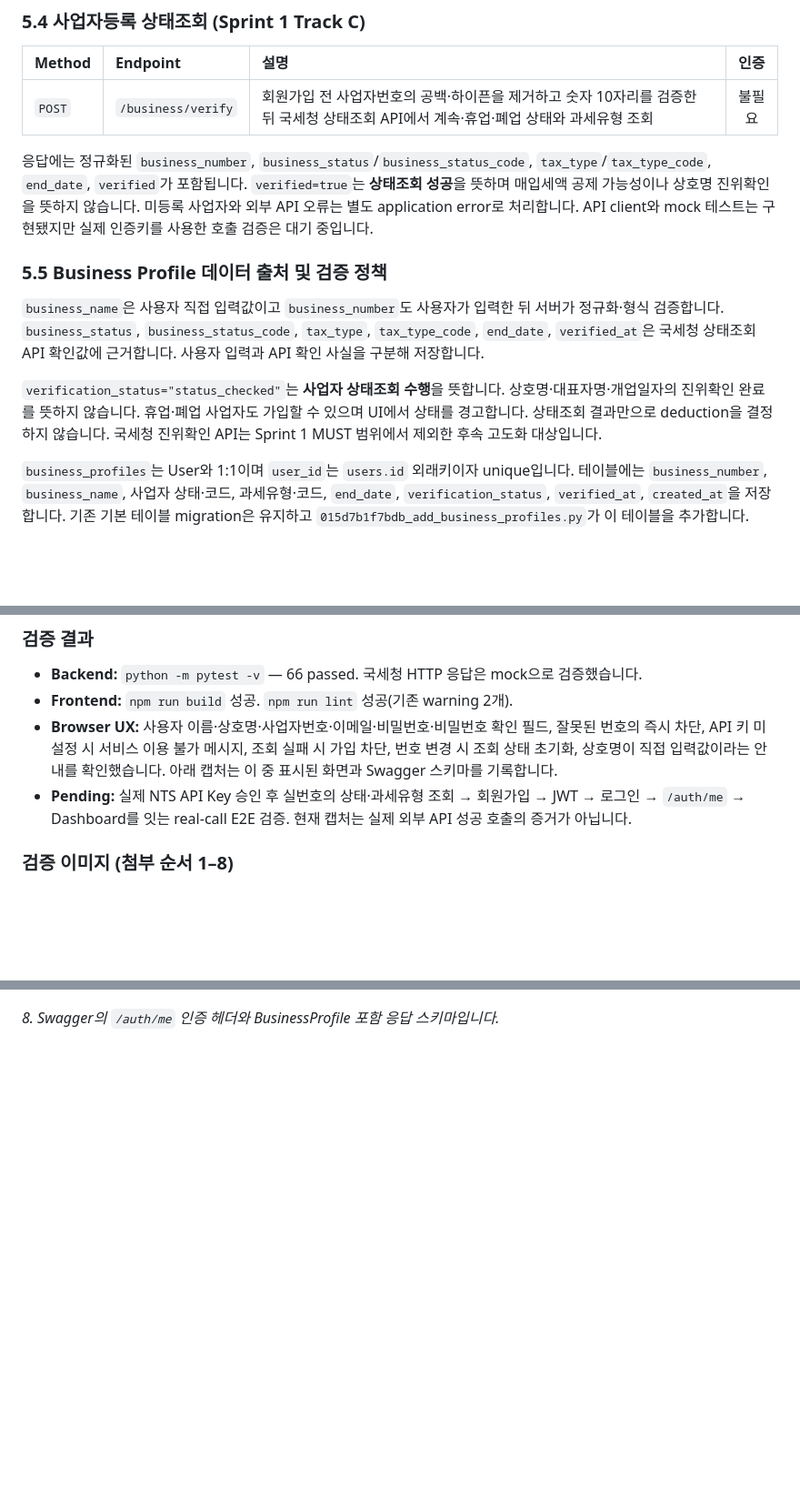
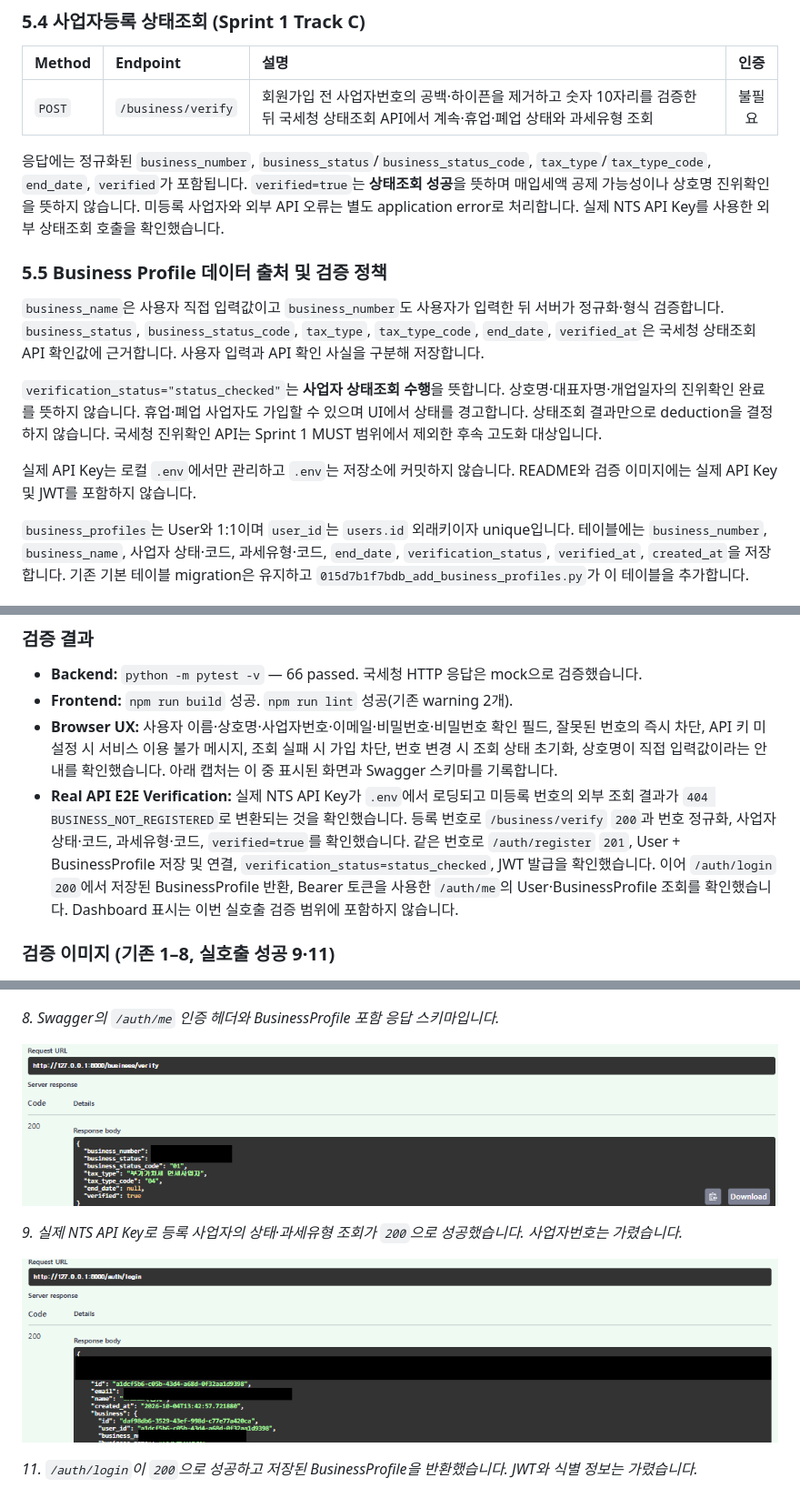
Before and after one commit to ecokdh/VAT-AI, a Markdown page: README.md, 3 parts joined by grey strips. Shown: that part at 91% size. Drawn GitHub-style; pictures changed too: docs/images/sprint1-business/09-real-nts-verify-success.png (added), docs/images/sprint1-business/11-login-e2e-success.png (added); blank space fills up the shorter version.

Commit message:
docs: record successful NTS API E2E verification

```diff
--- a/README.md
+++ b/README.md
@@ -206,13 +206,15 @@ Track C backend는 구현되어 있습니다. 현재 React 분석·리포트 화
 | :--- | :--- | :--- | :---: |
 | `POST` | `/business/verify` | 회원가입 전 사업자번호의 공백·하이픈을 제거하고 숫자 10자리를 검증한 뒤 국세청 상태조회 API에서 계속·휴업·폐업 상태와 과세유형 조회 | 불필요 |
 
-응답에는 정규화된 `business_number`, `business_status`/`business_status_code`, `tax_type`/`tax_type_code`, `end_date`, `verified`가 포함됩니다. `verified=true`는 **상태조회 성공**을 뜻하며 매입세액 공제 가능성이나 상호명 진위확인을 뜻하지 않습니다. 미등록 사업자와 외부 API 오류는 별도 application error로 처리합니다. API client와 mock 테스트는 구현됐지만 실제 인증키를 사용한 호출 검증은 대기 중입니다.
+응답에는 정규화된 `business_number`, `business_status`/`business_status_code`, `tax_type`/`tax_type_code`, `end_date`, `verified`가 포함됩니다. `verified=true`는 **상태조회 성공**을 뜻하며 매입세액 공제 가능성이나 상호명 진위확인을 뜻하지 않습니다. 미등록 사업자와 외부 API 오류는 별도 application error로 처리합니다. 실제 NTS API Key를 사용한 외부 상태조회 호출을 확인했습니다.
 
 ### 5.5 Business Profile 데이터 출처 및 검증 정책
 
 `business_name`은 사용자 직접 입력값이고 `business_number`도 사용자가 입력한 뒤 서버가 정규화·형식 검증합니다. `business_status`, `business_status_code`, `tax_type`, `tax_type_code`, `end_date`, `verified_at`은 국세청 상태조회 API 확인값에 근거합니다. 사용자 입력과 API 확인 사실을 구분해 저장합니다.
 
 `verification_status="status_checked"`는 **사업자 상태조회 수행**을 뜻합니다. 상호명·대표자명·개업일자의 진위확인 완료를 뜻하지 않습니다. 휴업·폐업 사업자도 가입할 수 있으며 UI에서 상태를 경고합니다. 상태조회 결과만으로 deduction을 결정하지 않습니다. 국세청 진위확인 API는 Sprint 1 MUST 범위에서 제외한 후속 고도화 대상입니다.
+
+실제 API Key는 로컬 `.env`에서만 관리하고 `.env`는 저장소에 커밋하지 않습니다. README와 검증 이미지에는 실제 API Key 및 JWT를 포함하지 않습니다.
 
 `business_profiles`는 User와 1:1이며 `user_id`는 `users.id` 외래키이자 unique입니다. 테이블에는 `business_number`, `business_name`, 사업자 상태·코드, 과세유형·코드, `end_date`, `verification_status`, `verified_at`, `created_at`을 저장합니다. 기존 기본 테이블 migration은 유지하고 `015d7b1f7bdb_add_business_profiles.py`가 이 테이블을 추가합니다.
 
@@ -448,9 +450,9 @@ sequenceDiagram
 - **Backend:** `python -m pytest -v` — 66 passed. 국세청 HTTP 응답은 mock으로 검증했습니다.
 - **Frontend:** `npm run build` 성공. `npm run lint` 성공(기존 warning 2개).
 - **Browser UX:** 사용자 이름·상호명·사업자번호·이메일·비밀번호·비밀번호 확인 필드, 잘못된 번호의 즉시 차단, API 키 미설정 시 서비스 이용 불가 메시지, 조회 실패 시 가입 차단, 번호 변경 시 조회 상태 초기화, 상호명이 직접 입력값이라는 안내를 확인했습니다. 아래 캡처는 이 중 표시된 화면과 Swagger 스키마를 기록합니다.
-- **Pending:** 실제 NTS API Key 승인 후 실번호의 상태·과세유형 조회 → 회원가입 → JWT → 로그인 → `/auth/me` → Dashboard를 잇는 real-call E2E 검증. 현재 캡처는 실제 외부 API 성공 호출의 증거가 아닙니다.
+- **Real API E2E Verification:** 실제 NTS API Key가 `.env`에서 로딩되고 미등록 번호의 외부 조회 결과가 `404 BUSINESS_NOT_REGISTERED`로 변환되는 것을 확인했습니다. 등록 번호로 `/business/verify` `200`과 번호 정규화, 사업자 상태·코드, 과세유형·코드, `verified=true`를 확인했습니다. 같은 번호로 `/auth/register` `201`, User + BusinessProfile 저장 및 연결, `verification_status=status_checked`, JWT 발급을 확인했습니다. 이어 `/auth/login` `200`에서 저장된 BusinessProfile 반환, Bearer 토큰을 사용한 `/auth/me`의 User·BusinessProfile 조회를 확인했습니다. Dashboard 표시는 이번 실호출 검증 범위에 포함하지 않습니다.
 
-### 검증 이미지 (첨부 순서 1–8)
+### 검증 이미지 (기존 1–8, 실호출 성공 9·11)
 
 ![Step 1 - Invalid business number in signup](docs/images/sprint1-business/01-invalid-number-signup.png)
 
@@ -483,3 +485,11 @@ sequenceDiagram
 ![Step 8 - Auth me schema](docs/images/sprint1-business/08-auth-me-schema.png)
 
 *8. Swagger의 `/auth/me` 인증 헤더와 BusinessProfile 포함 응답 스키마입니다.*
+
+![Step 9 - Real NTS status lookup success](docs/images/sprint1-business/09-real-nts-verify-success.png)
+
+*9. 실제 NTS API Key로 등록 사업자의 상태·과세유형 조회가 `200`으로 성공했습니다. 사업자번호는 가렸습니다.*
+
+![Step 11 - Login E2E success](docs/images/sprint1-business/11-login-e2e-success.png)
+
+*11. `/auth/login`이 `200`으로 성공하고 저장된 BusinessProfile을 반환했습니다. JWT와 식별 정보는 가렸습니다.*
```
Also changed, not shown: other parts of README.md (+3 -3 lines).
